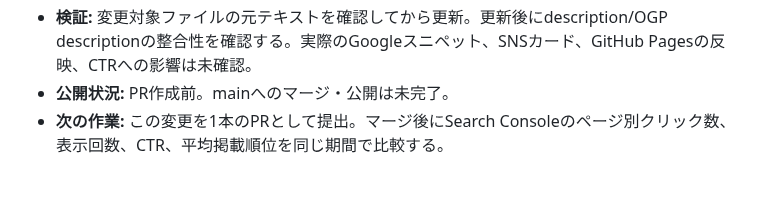
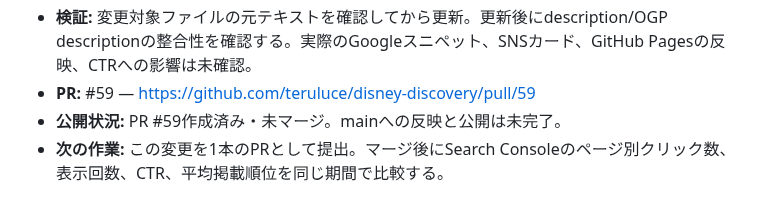
Before and after one commit to teruluce/disney-discovery, a Markdown page: docs/AI_WORK_LOG.md, the part around the change. GitHub-like rendering.

Commit message:
docs: add batch SEO pull request details

```diff
--- a/docs/AI_WORK_LOG.md
+++ b/docs/AI_WORK_LOG.md
@@ -1045,5 +1045,6 @@
   - docs/AI_WORK_LOG.md、docs/SEO_STRATEGY.md — 作業履歴と評価方針を追記。
 - **目的:** 検索結果の説明文でページ内容が伝わるようにし、Xなどで共有した際の説明文もページの検索説明と一致させる。検索順位やクリック率の改善は保証せず、公開後のデータで評価する。
 - **検証:** 変更対象ファイルの元テキストを確認してから更新。更新後にdescription/OGP descriptionの整合性を確認する。実際のGoogleスニペット、SNSカード、GitHub Pagesの反映、CTRへの影響は未確認。
-- **公開状況:** PR作成前。mainへのマージ・公開は未完了。
+- **PR:** #59 — https://github.com/teruluce/disney-discovery/pull/59
+- **公開状況:** PR #59作成済み・未マージ。mainへの反映と公開は未完了。
 - **次の作業:** この変更を1本のPRとして提出。マージ後にSearch Consoleのページ別クリック数、表示回数、CTR、平均掲載順位を同じ期間で比較する。
```
